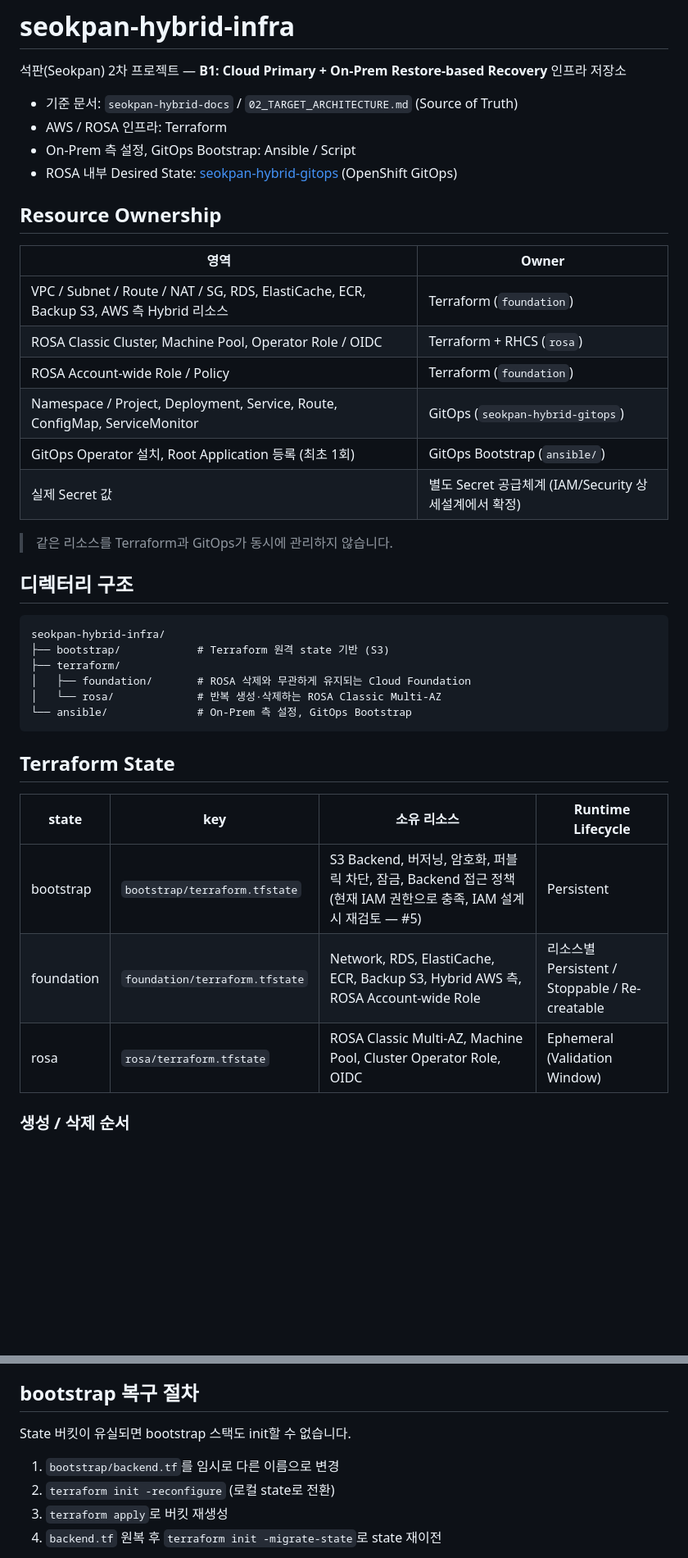
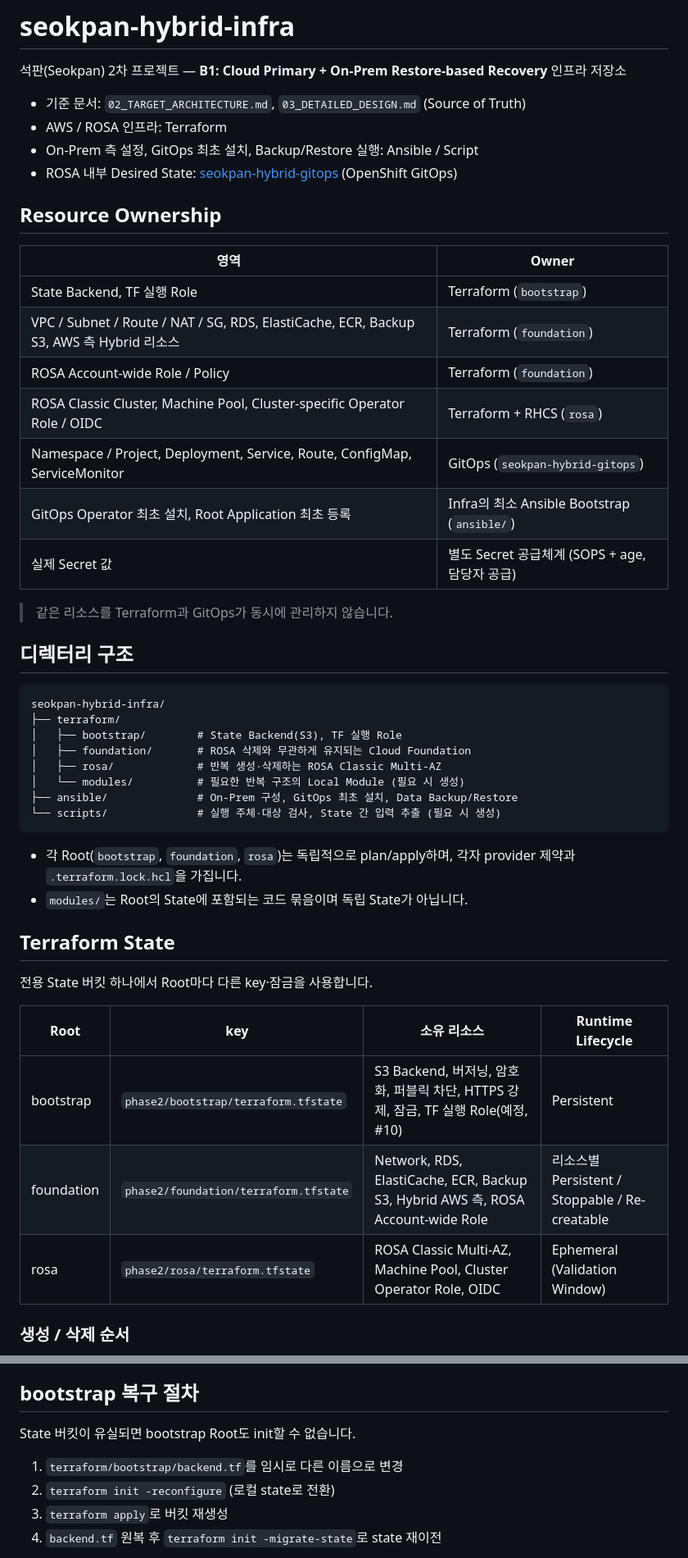
Before and after one commit to seokpan/seokpan-hybrid-infra, a Markdown page: README.md, 2 parts joined by grey strips. Shown at 82% size. Rendered like a GitHub page; blank space fills up the shorter version.

Commit message:
docs: README를 03 기준 구조·state key·버전으로 갱신

````diff
--- a/README.md
+++ b/README.md
@@ -2,21 +2,22 @@
 
 석판(Seokpan) 2차 프로젝트 — **B1: Cloud Primary + On-Prem Restore-based Recovery** 인프라 저장소
 
-- 기준 문서: `seokpan-hybrid-docs` / `02_TARGET_ARCHITECTURE.md` (Source of Truth)
+- 기준 문서: `02_TARGET_ARCHITECTURE.md`, `03_DETAILED_DESIGN.md` (Source of Truth)
 - AWS / ROSA 인프라: Terraform
-- On-Prem 측 설정, GitOps Bootstrap: Ansible / Script
+- On-Prem 측 설정, GitOps 최초 설치, Backup/Restore 실행: Ansible / Script
 - ROSA 내부 Desired State: [seokpan-hybrid-gitops](https://github.com/seokpan/seokpan-hybrid-gitops) (OpenShift GitOps)
 
 ## Resource Ownership
 
 | 영역 | Owner |
 |---|---|
+| State Backend, TF 실행 Role | Terraform (`bootstrap`) |
 | VPC / Subnet / Route / NAT / SG, RDS, ElastiCache, ECR, Backup S3, AWS 측 Hybrid 리소스 | Terraform (`foundation`) |
-| ROSA Classic Cluster, Machine Pool, Operator Role / OIDC | Terraform + RHCS (`rosa`) |
 | ROSA Account-wide Role / Policy | Terraform (`foundation`) |
+| ROSA Classic Cluster, Machine Pool, Cluster-specific Operator Role / OIDC | Terraform + RHCS (`rosa`) |
 | Namespace / Project, Deployment, Service, Route, ConfigMap, ServiceMonitor | GitOps (`seokpan-hybrid-gitops`) |
-| GitOps Operator 설치, Root Application 등록 (최초 1회) | GitOps Bootstrap (`ansible/`) |
-| 실제 Secret 값 | 별도 Secret 공급체계 (IAM/Security 상세설계에서 확정) |
+| GitOps Operator 최초 설치, Root Application 최초 등록 | Infra의 최소 Ansible Bootstrap (`ansible/`) |
+| 실제 Secret 값 | 별도 Secret 공급체계 (SOPS + age, 담당자 공급) |
 
 > 같은 리소스를 Terraform과 GitOps가 동시에 관리하지 않습니다.
 
@@ -24,20 +25,27 @@
 
 ```
 seokpan-hybrid-infra/
-├── bootstrap/            # Terraform 원격 state 기반 (S3)
 ├── terraform/
+│   ├── bootstrap/        # State Backend(S3), TF 실행 Role
 │   ├── foundation/       # ROSA 삭제와 무관하게 유지되는 Cloud Foundation
-│   └── rosa/             # 반복 생성·삭제하는 ROSA Classic Multi-AZ
-└── ansible/              # On-Prem 측 설정, GitOps Bootstrap
+│   ├── rosa/             # 반복 생성·삭제하는 ROSA Classic Multi-AZ
+│   └── modules/          # 필요한 반복 구조의 Local Module (필요 시 생성)
+├── ansible/              # On-Prem 구성, GitOps 최초 설치, Data Backup/Restore
+└── scripts/              # 실행 주체·대상 검사, State 간 입력 추출 (필요 시 생성)
 ```
+
+- 각 Root(`bootstrap`, `foundation`, `rosa`)는 독립적으로 plan/apply하며, 각자 provider 제약과 `.terraform.lock.hcl`을 가집니다.
+- `modules/`는 Root의 State에 포함되는 코드 묶음이며 독립 State가 아닙니다.
 
 ## Terraform State
 
-| state | key | 소유 리소스 | Runtime Lifecycle |
+전용 State 버킷 하나에서 Root마다 다른 key·잠금을 사용합니다.
+
+| Root | key | 소유 리소스 | Runtime Lifecycle |
 |---|---|---|---|
-| bootstrap | `bootstrap/terraform.tfstate` | S3 Backend, 버저닝, 암호화, 퍼블릭 차단, 잠금, Backend 접근 정책(현재 IAM 권한으로 충족, IAM 설계 시 재검토 — #5) | Persistent |
-| foundation | `foundation/terraform.tfstate` | Network, RDS, ElastiCache, ECR, Backup S3, Hybrid AWS 측, ROSA Account-wide Role | 리소스별 Persistent / Stoppable / Re-creatable |
-| rosa | `rosa/terraform.tfstate` | ROSA Classic Multi-AZ, Machine Pool, Cluster Operator Role, OIDC | Ephemeral (Validation Window) |
+| bootstrap | `phase2/bootstrap/terraform.tfstate` | S3 Backend, 버저닝, 암호화, 퍼블릭 차단, HTTPS 강제, 잠금, TF 실행 Role(예정, #10) | Persistent |
+| foundation | `phase2/foundation/terraform.tfstate` | Network, RDS, ElastiCache, ECR, Backup S3, Hybrid AWS 측, ROSA Account-wide Role | 리소스별 Persistent / Stoppable / Re-creatable |
+| rosa | `phase2/rosa/terraform.tfstate` | ROSA Classic Multi-AZ, Machine Pool, Cluster Operator Role, OIDC | Ephemeral (Validation Window) |
 
 ### 생성 / 삭제 순서
 
@@ -112,9 +139,9 @@ Issue → Branch → terraform fmt → validate → plan → PR Review → Appro
 
 ## bootstrap 복구 절차
 
-State 버킷이 유실되면 bootstrap 스택도 init할 수 없습니다.
+State 버킷이 유실되면 bootstrap Root도 init할 수 없습니다.
 
-1. `bootstrap/backend.tf`를 임시로 다른 이름으로 변경
+1. `terraform/bootstrap/backend.tf`를 임시로 다른 이름으로 변경
 2. `terraform init -reconfigure` (로컬 state로 전환)
 3. `terraform apply`로 버킷 재생성
 4. `backend.tf` 원복 후 `terraform init -migrate-state`로 state 재이전
````
Also changed, not shown: other parts of README.md (+22 -3 lines).
